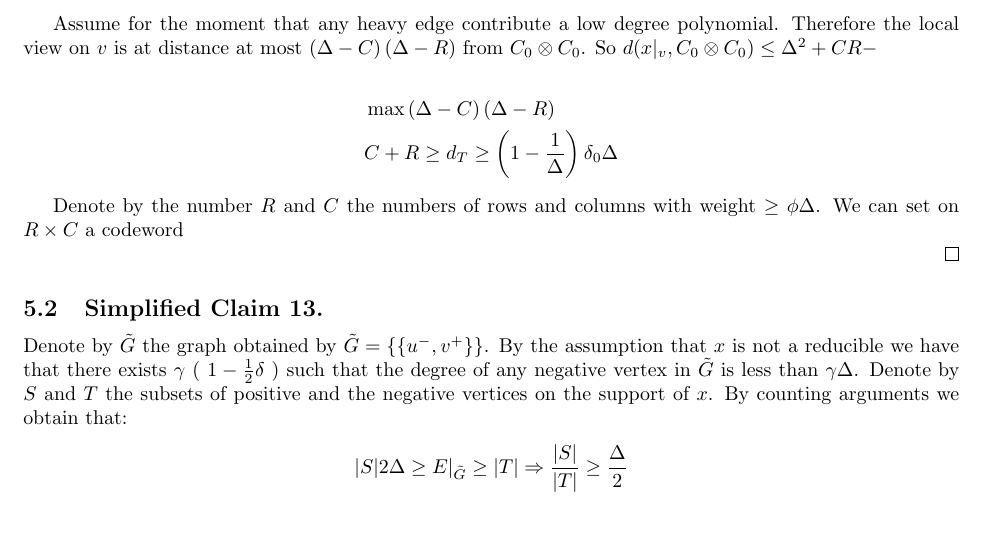
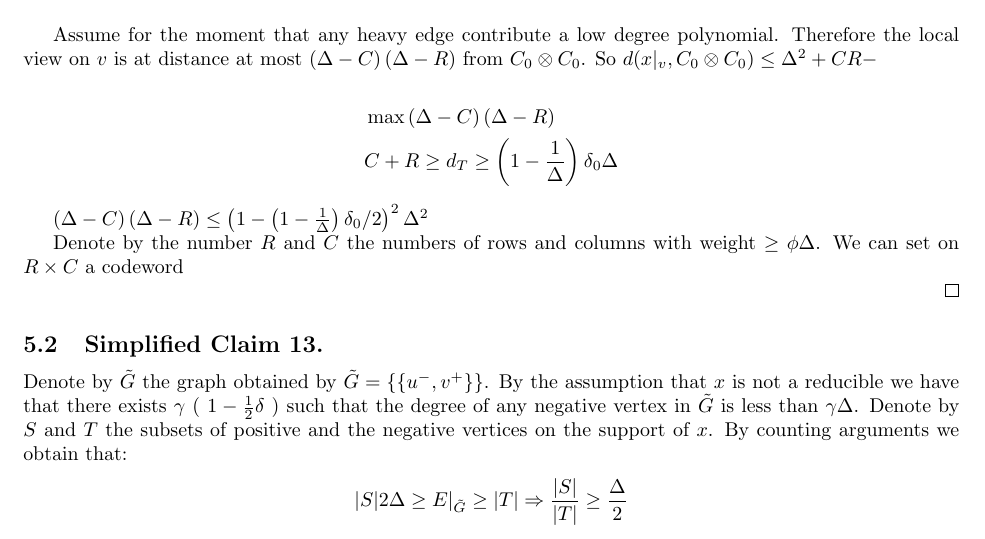
Before and after one commit to dudupo/Academic, a LaTeX paper (projects/NLTES_project/ltc_ldpc/ldpc_ltc.tex, which reads projects/NLTES_project/ltc_ldpc/draft.tex): part of page 14 of 15, cut so that both start at the same text. Compiled offline with pdfLaTeX.

Commit message:
compiling -Sat Apr  1 05:04:19 PM IDT 2023

```diff
--- a/projects/NLTES_project/ltc_ldpc/draft.tex
+++ b/projects/NLTES_project/ltc_ldpc/draft.tex
@@ -111,6 +111,11 @@ Assume for the moment that any heavy edge contribute a low degree polynomial. Th
   \end{split}
 \end{equation*}
 
+$\left( \Delta - C \right)\left( \Delta - R  \right) \le \left(1 - \left( 1 - \frac{1}{\Delta} \right)\delta_{0}/2  \right)^{2}\Delta^{2}$
+
+%The maximal point obtained when $C=R$ and therefore
+
+
 Denote by the number $R $ and $C$ the numbers of rows and columns with weight $\ge \phi \Delta$. We can set on $R\times C$ a codeword
 
   %By \cref{claim:Tdeg}  there exists at least one vertex $v_{-}$
```
Also changed, not shown: projects/pdfs/ldpc_ltc.pdf.
